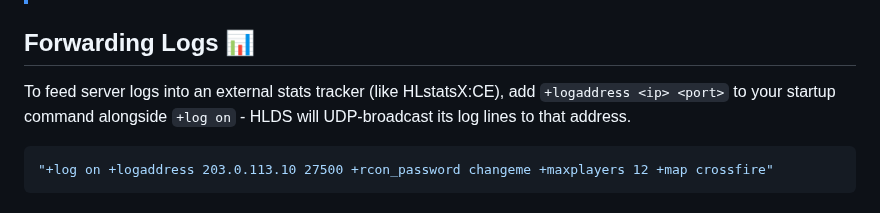
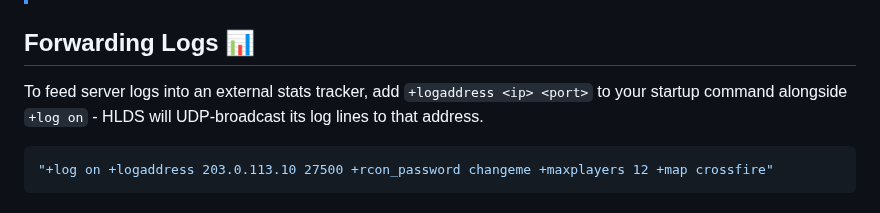
Before and after one commit to JamesIves/hlds-docker, a Markdown page: MAINTENANCE.md, the part around the change. GitHub-like rendering.

````diff
--- a/MAINTENANCE.md
+++ b/MAINTENANCE.md
@@ -44,7 +44,7 @@ docker inspect --format='{{.State.Health.Status}}' hlds
 
 ## Forwarding Logs 📊
 
-To feed server logs into an external stats tracker (like HLstatsX:CE), add `+logaddress <ip> <port>` to your startup command alongside `+log on` - HLDS will UDP-broadcast its log lines to that address.
+To feed server logs into an external stats tracker, add `+logaddress <ip> <port>` to your startup command alongside `+log on` - HLDS will UDP-broadcast its log lines to that address.
 
 ```bash
 "+log on +logaddress 203.0.113.10 27500 +rcon_password changeme +maxplayers 12 +map crossfire"
````
Also changed, not shown: AGENTS.md (+1 -0 lines).
